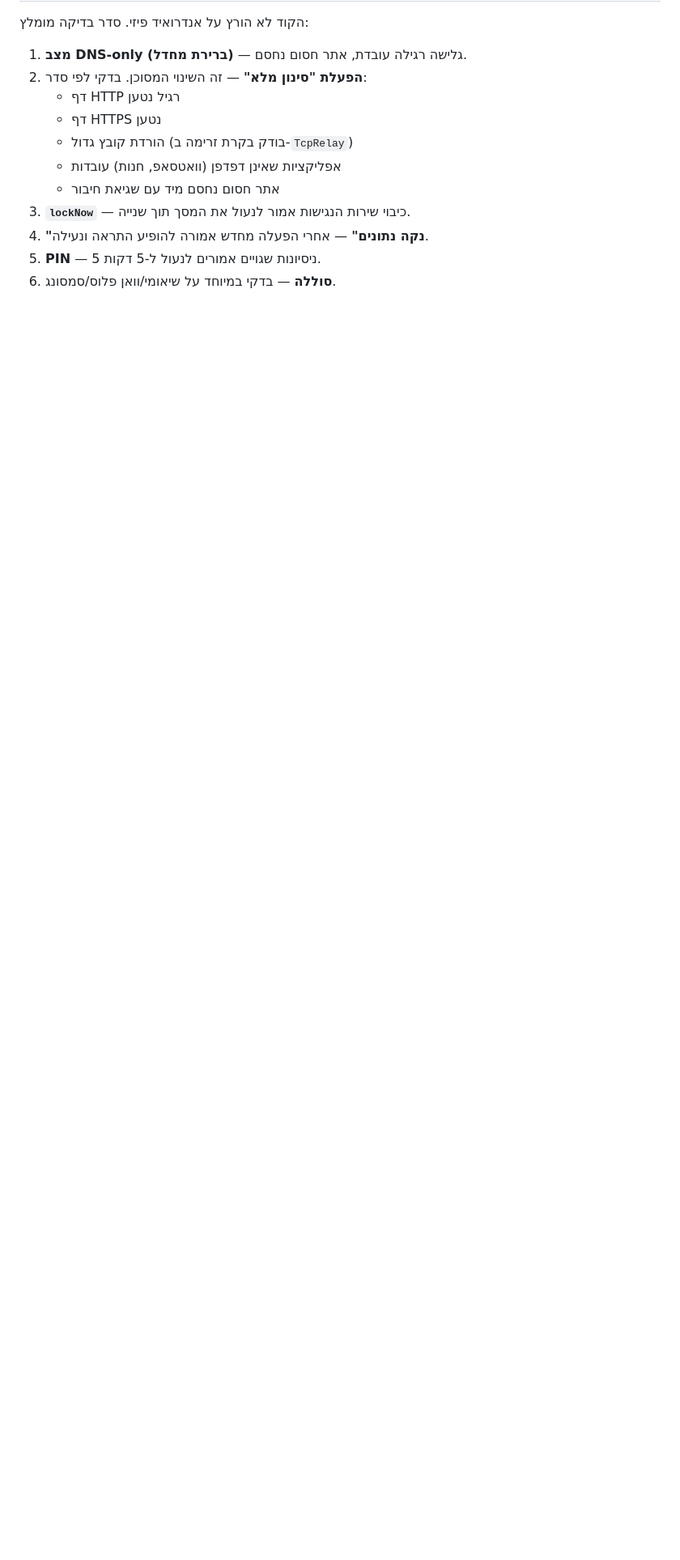
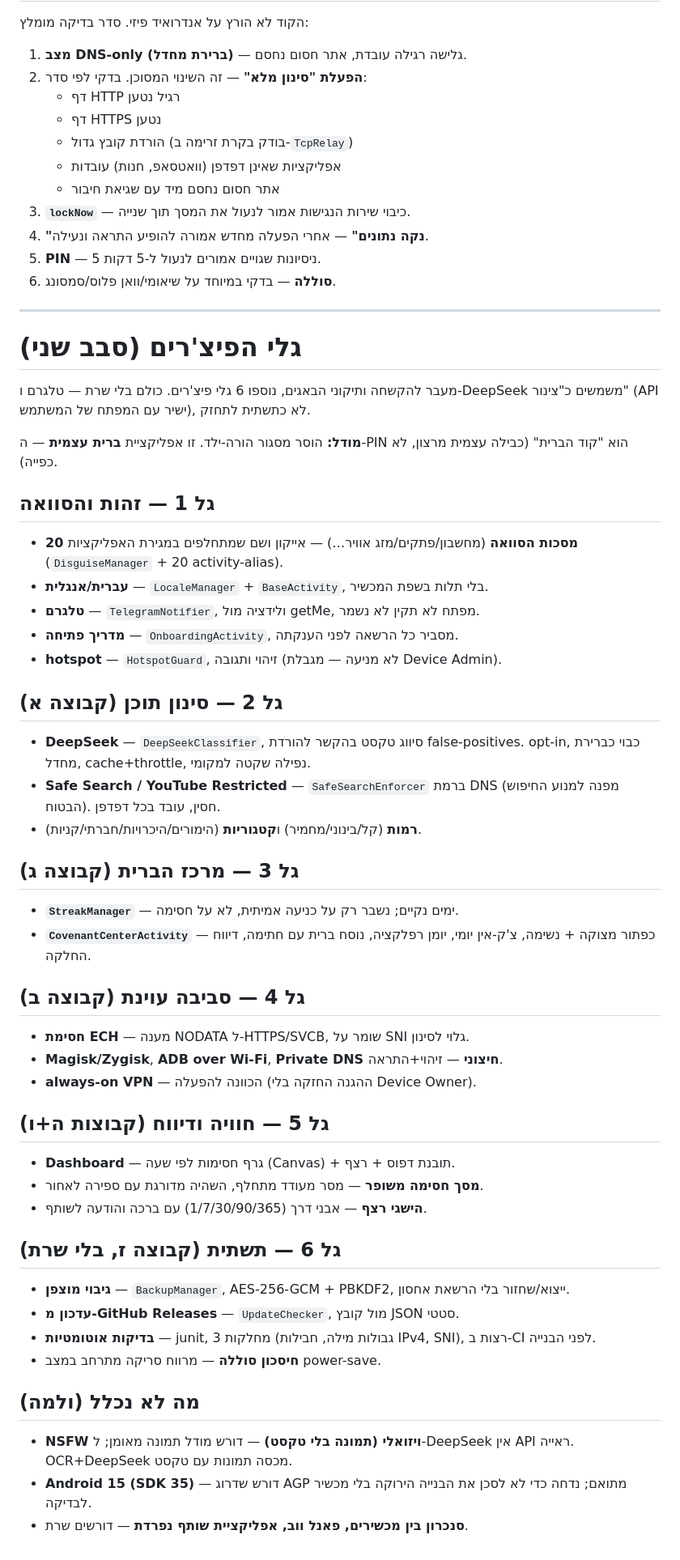
Before and after one commit to yairpeer68-svg/yairpeer.github.io, a Markdown page: magen-android/CHANGES.md, the part around the change. Shown at 81% size. Rendered like a GitHub page; blank space fills up the shorter version.

Commit message:
תיעוד: סיכום 6 גלי הפיצ'רים ב-CHANGES
Co-Authored-By: Claude Opus 5 <noreply@anthropic.com>
Claude-Session: https://claude.ai/code/session_01GNMjREHB6T7MModJTY1Fhd

```diff
--- a/magen-android/CHANGES.md
+++ b/magen-android/CHANGES.md
@@ -173,3 +173,58 @@
 4. **"נקה נתונים"** — אחרי הפעלה מחדש אמורה להופיע התראה ונעילה.
 5. **PIN** — 5 ניסיונות שגויים אמורים לנעול ל-5 דקות.
 6. **סוללה** — בדקי במיוחד על שיאומי/וואן פלוס/סמסונג.
+
+---
+
+# גלי הפיצ'רים (סבב שני)
+
+מעבר להקשחה ותיקוני הבאגים, נוספו 6 גלי פיצ'רים. כולם בלי שרת — טלגרם
+ו-DeepSeek משמשים כ"צינור" (API ישיר עם המפתח של המשתמש), לא כתשתית לתחזק.
+
+**מודל:** הוסר מסגור הורה-ילד. זו אפליקציית **ברית עצמית** — ה-PIN הוא
+"קוד הברית" (כבילה עצמית מרצון, לא כפייה).
+
+## גל 1 — זהות והסוואה
+- **20 מסכות הסוואה** (מחשבון/פתקים/מזג אוויר…) — אייקון ושם שמתחלפים
+  במגירת האפליקציות (`DisguiseManager` + 20 activity-alias).
+- **עברית/אנגלית** — `LocaleManager` + `BaseActivity`, בלי תלות בשפת המכשיר.
+- **טלגרם** — `TelegramNotifier`, ולידציה מול getMe, מפתח לא תקין לא נשמר.
+- **מדריך פתיחה** — `OnboardingActivity`, מסביר כל הרשאה לפני הענקתה.
+- **hotspot** — `HotspotGuard`, זיהוי ותגובה (לא מניעה — מגבלת Device Admin).
+
+## גל 2 — סינון תוכן (קבוצה א)
+- **DeepSeek** — `DeepSeekClassifier`, סיווג טקסט בהקשר להורדת false-positives.
+  opt-in, כבוי כברירת מחדל, cache+throttle, נפילה שקטה למקומי.
+- **Safe Search / YouTube Restricted** — `SafeSearchEnforcer` ברמת DNS
+  (מפנה למנוע החיפוש הבטוח). חסין, עובד בכל דפדפן.
+- **רמות** (קל/בינוני/מחמיר) ו**קטגוריות** (הימורים/היכרויות/חברתי/קניות).
+
+## גל 3 — מרכז הברית (קבוצה ג)
+- **`StreakManager`** — ימים נקיים; נשבר רק על כניעה אמיתית, לא על חסימה.
+- **`CovenantCenterActivity`** — כפתור מצוקה + נשימה, צ'ק-אין יומי, יומן
+  רפלקציה, נוסח ברית עם חתימה, דיווח החלקה.
+
+## גל 4 — סביבה עוינת (קבוצה ב)
+- **חסימת ECH** — מענה NODATA ל-HTTPS/SVCB, שומר על SNI גלוי לסינון.
+- **Magisk/Zygisk**, **ADB over Wi-Fi**, **Private DNS חיצוני** — זיהוי+התראה.
+- **always-on VPN** — הכוונה להפעלה (ההגנה החזקה בלי Device Owner).
+
+## גל 5 — חוויה ודיווח (קבוצות ה+ו)
+- **Dashboard** — גרף חסימות לפי שעה (Canvas) + תובנת דפוס + רצף.
+- **מסך חסימה משופר** — מסר מעודד מתחלף, השהיה מדורגת עם ספירה לאחור.
+- **הישגי רצף** — אבני דרך (1/7/30/90/365) עם ברכה והודעה לשותף.
+
+## גל 6 — תשתית (קבוצה ז, בלי שרת)
+- **גיבוי מוצפן** — `BackupManager`, AES-256-GCM + PBKDF2, ייצוא/שחזור
+  בלי הרשאת אחסון.
+- **עדכון מ-GitHub Releases** — `UpdateChecker`, מול קובץ JSON סטטי.
+- **בדיקות אוטומטיות** — junit, 3 מחלקות (גבולות מילה, חבילות IPv4, SNI),
+  רצות ב-CI לפני הבנייה.
+- **חיסכון סוללה** — מרווח סריקה מתרחב במצב power-save.
+
+## מה לא נכלל (ולמה)
+- **NSFW ויזואלי (תמונה בלי טקסט)** — דורש מודל תמונה מאומן; ל-DeepSeek אין
+  API ראייה. OCR+DeepSeek מכסה תמונות עם טקסט.
+- **Android 15 (SDK 35)** — דורש שדרוג AGP מתואם; נדחה כדי לא לסכן את
+  הבנייה הירוקה בלי מכשיר לבדיקה.
+- **סנכרון בין מכשירים, פאנל ווב, אפליקציית שותף נפרדת** — דורשים שרת.
```
